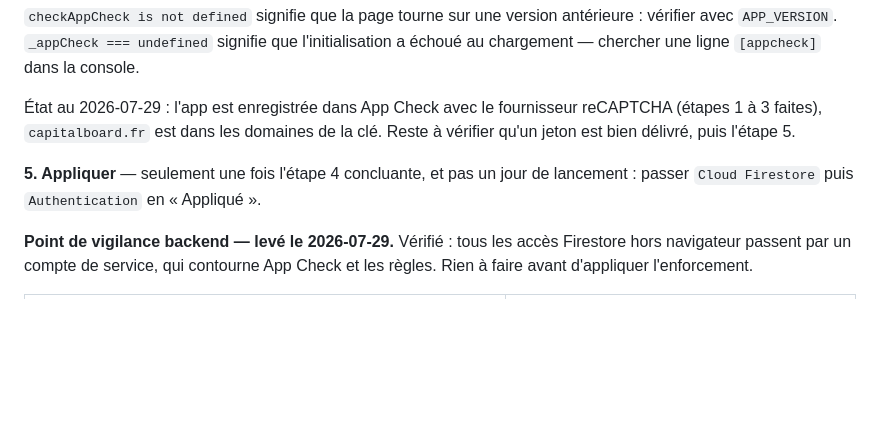
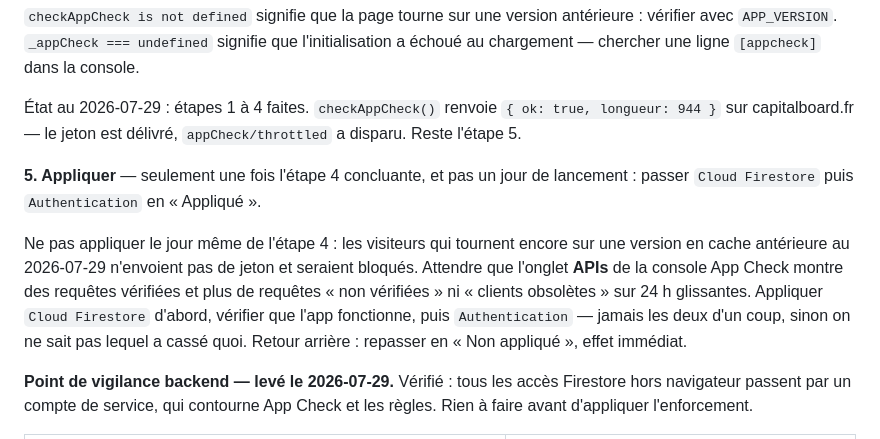
Before and after one commit to arrmel-capitalboard/Capital-Board, a Markdown page: TODO.md, the part around the change. GitHub-like rendering; blank space fills up the shorter version.

Commit message:
docs(todo): valide l etape 4 d App Check, cadre l enforcement
Le jeton est delivre en production (longueur 944, plus de throttled).
Ajoute les garde-fous de l etape 5 : attendre 24 h de metriques propres
avant d appliquer, Firestore puis Authentication separement, et le
retour arriere possible.

Co-Authored-By: Claude Opus 5 <noreply@anthropic.com>

```diff
--- a/TODO.md
+++ b/TODO.md
@@ -85,12 +85,20 @@ await checkAppCheck()
 vérifier avec `APP_VERSION`. `_appCheck === undefined` signifie que l'initialisation a
 échoué au chargement — chercher une ligne `[appcheck]` dans la console.
 
-État au 2026-07-29 : l'app est enregistrée dans App Check avec le fournisseur reCAPTCHA
-(étapes 1 à 3 faites), `capitalboard.fr` est dans les domaines de la clé. Reste à
-vérifier qu'un jeton est bien délivré, puis l'étape 5.
+État au 2026-07-29 : étapes 1 à 4 faites. `checkAppCheck()` renvoie
+`{ ok: true, longueur: 944 }` sur capitalboard.fr — le jeton est délivré,
+`appCheck/throttled` a disparu. Reste l'étape 5.
 
 **5. Appliquer** — seulement une fois l'étape 4 concluante, et pas un jour de lancement :
 passer `Cloud Firestore` puis `Authentication` en « Appliqué ».
+
+Ne pas appliquer le jour même de l'étape 4 : les visiteurs qui tournent encore sur une
+version en cache antérieure au 2026-07-29 n'envoient pas de jeton et seraient bloqués.
+Attendre que l'onglet **APIs** de la console App Check montre des requêtes vérifiées et
+plus de requêtes « non vérifiées » ni « clients obsolètes » sur 24 h glissantes.
+Appliquer `Cloud Firestore` d'abord, vérifier que l'app fonctionne, puis `Authentication`
+— jamais les deux d'un coup, sinon on ne sait pas lequel a cassé quoi.
+Retour arrière : repasser en « Non appliqué », effet immédiat.
 
 **Point de vigilance backend — levé le 2026-07-29.** Vérifié : tous les accès Firestore
 hors navigateur passent par un compte de service, qui contourne App Check et les règles.
```
